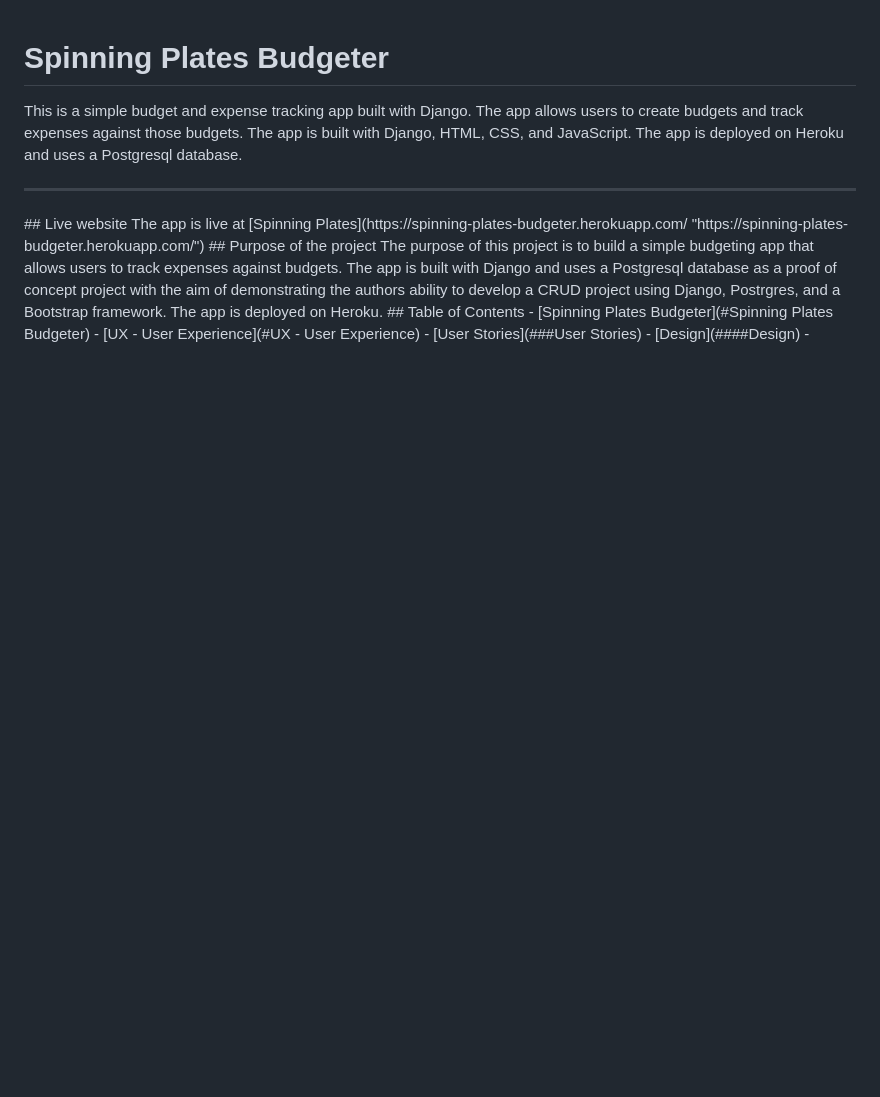
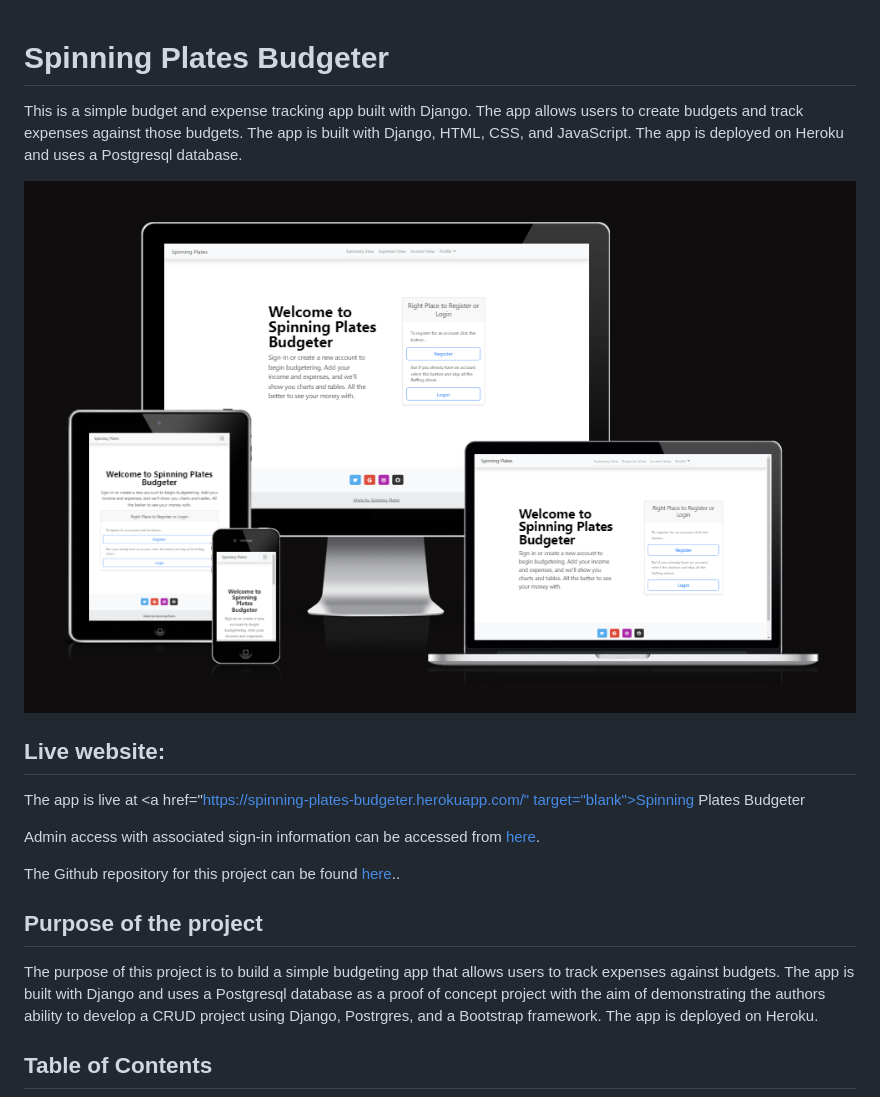
Before and after one commit to student0Zero/Spinning-Plates-Budgeter, a Markdown page: README.md, the part around the change. GitHub-like rendering; pictures changed too: docs/project-images/homepage.png (added); blank space fills up the shorter version.

```diff
--- a/README.md
+++ b/README.md
@@ -2,9 +2,16 @@
 
 This is a simple budget and expense tracking app built with Django. The app allows users to create budgets and track expenses against those budgets. The app is built with Django, HTML, CSS, and JavaScript. The app is deployed on Heroku and uses a Postgresql database.
 
-<hr>
-## Live website
-The app is live at [Spinning Plates](https://spinning-plates-budgeter.herokuapp.com/ "https://spinning-plates-budgeter.herokuapp.com/")
+
+![Spinnging-Plates-Budgeter Homepage](docs/project-images/homepage.png)
+
+## Live website:
+The app is live at <a href="https://spinning-plates-budgeter.herokuapp.com/" target="blank">Spinning Plates Budgeter</a>
+
+Admin access with associated sign-in information can be accessed from <a href="https://spinning-plates-budgeter-015aa561b471.herokuapp.com/admin/" target="_blank">here</a>.
+
+The Github repository for this project can be found <a href="https://github.com/student0Zero/Spinning-Plates-Budgeter" target="_blank">here</a>..
+
 ## Purpose of the project
 The purpose of this project is to build a simple budgeting app that allows users to track expenses against budgets. The app is built with Django and uses a Postgresql database as a proof of concept project with the aim of demonstrating the authors ability to develop a CRUD project using Django, Postrgres, and a Bootstrap framework. The app is deployed on Heroku.
 ## Table of Contents
```
Also changed, not shown: docs/erd/INITIAL-Spinning-Plates-Budgeter-ERD.jpeg (added), docs/erd/PgAdmin.pgerd_Spinning-Plates-Budgeter-ERD.png (added), docs/testing/SpinningPlatesBudgeter-base.css-ValidationResult.jpg (added), 7 other files.
